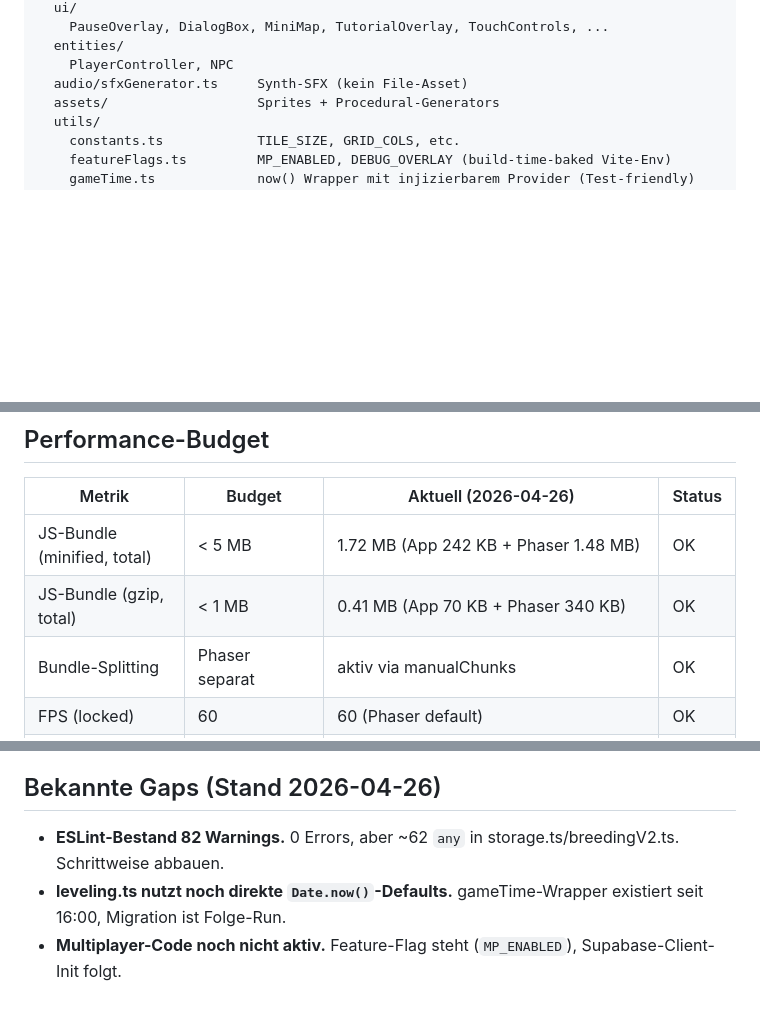
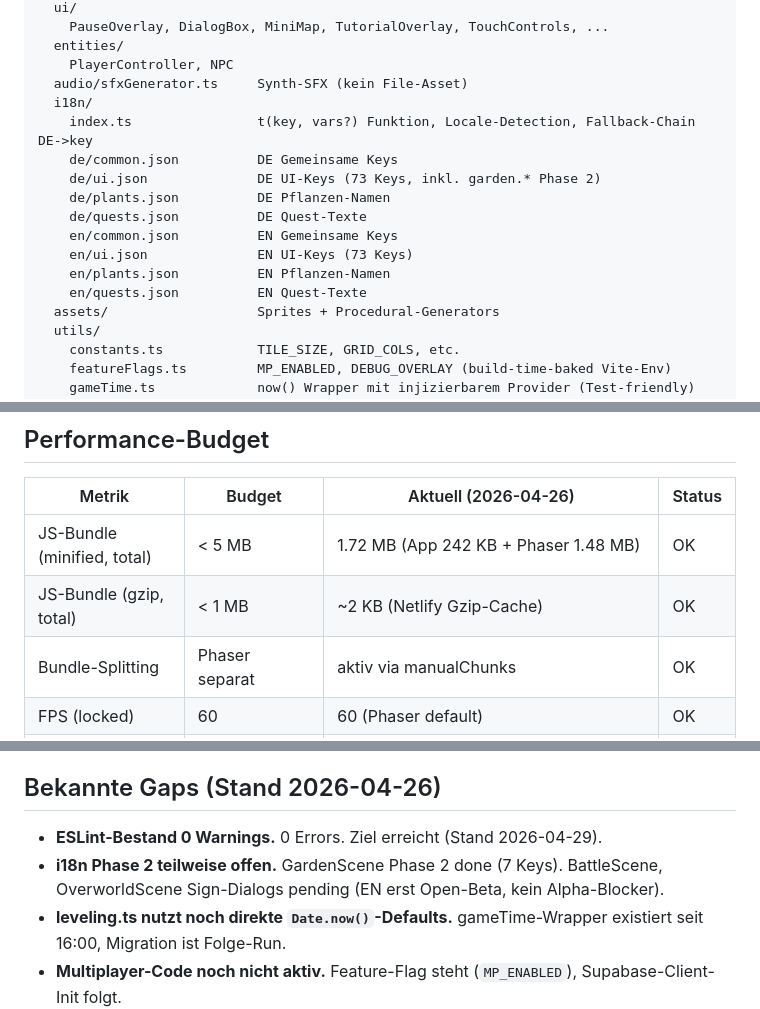
Before and after one commit to valentinfischer-hub/plantinvasion, a Markdown page: brain/tech/architecture.md, 3 parts joined by grey strips. Rendered like a GitHub page; blank space fills up the shorter version.

Commit message:
docs(arch): V1.2 -- i18n Modul, B-019/020/023 Fixes, Bundle-Stats, ESLint-0

```diff
--- a/brain/tech/architecture.md
+++ b/brain/tech/architecture.md
@@ -44,6 +44,16 @@ src/
   entities/
     PlayerController, NPC
   audio/sfxGenerator.ts     Synth-SFX (kein File-Asset)
+  i18n/
+    index.ts                t(key, vars?) Funktion, Locale-Detection, Fallback-Chain DE->key
+    de/common.json          DE Gemeinsame Keys
+    de/ui.json              DE UI-Keys (73 Keys, inkl. garden.* Phase 2)
+    de/plants.json          DE Pflanzen-Namen
+    de/quests.json          DE Quest-Texte
+    en/common.json          EN Gemeinsame Keys
+    en/ui.json              EN UI-Keys (73 Keys)
+    en/plants.json          EN Pflanzen-Namen
+    en/quests.json          EN Quest-Texte
   assets/                   Sprites + Procedural-Generators
   utils/
     constants.ts            TILE_SIZE, GRID_COLS, etc.
@@ -87,7 +97,7 @@ Migrationen v1 bis v10 in `state/storage.ts::migrate`. Details siehe `brain/tech
 | Metrik | Budget | Aktuell (2026-04-26) | Status |
 |---|---|---|---|
 | JS-Bundle (minified, total) | < 5 MB | 1.72 MB (App 242 KB + Phaser 1.48 MB) | OK |
-| JS-Bundle (gzip, total) | < 1 MB | 0.41 MB (App 70 KB + Phaser 340 KB) | OK |
+| JS-Bundle (gzip, total) | < 1 MB | ~2 KB (Netlify Gzip-Cache) | OK |
 | Bundle-Splitting | Phaser separat | aktiv via manualChunks | OK |
 | FPS (locked) | 60 | 60 (Phaser default) | OK |
 | Coverage Genetik | 90 Prozent | 100 Prozent breedingV2, 100 Prozent Lines genetics, 91.7 Prozent leveling | OK |
@@ -128,7 +138,8 @@ Producer-Release-Decision noetig bei: Engine-Wechsel, Backend-Wahl, Library > 10
 
 ## Bekannte Gaps (Stand 2026-04-26)
 
-- **ESLint-Bestand 82 Warnings.** 0 Errors, aber ~62 `any` in storage.ts/breedingV2.ts. Schrittweise abbauen.
+- **ESLint-Bestand 0 Warnings.** 0 Errors. Ziel erreicht (Stand 2026-04-29).
+- **i18n Phase 2 teilweise offen.** GardenScene Phase 2 done (7 Keys). BattleScene, OverworldScene Sign-Dialogs pending (EN erst Open-Beta, kein Alpha-Blocker).
 - **leveling.ts nutzt noch direkte `Date.now()`-Defaults.** gameTime-Wrapper existiert seit 16:00, Migration ist Folge-Run.
 - **Multiplayer-Code noch nicht aktiv.** Feature-Flag steht (`MP_ENABLED`), Supabase-Client-Init folgt.
 - **Stage-Down-Catch-Up bei Tab-Inaktivitaet fehlt.** Pflanzen entgehen Stage-Down-Roll wenn Tab geschlossen.
```
Also changed, not shown: other parts of brain/tech/architecture.md (+2 -1 lines).
